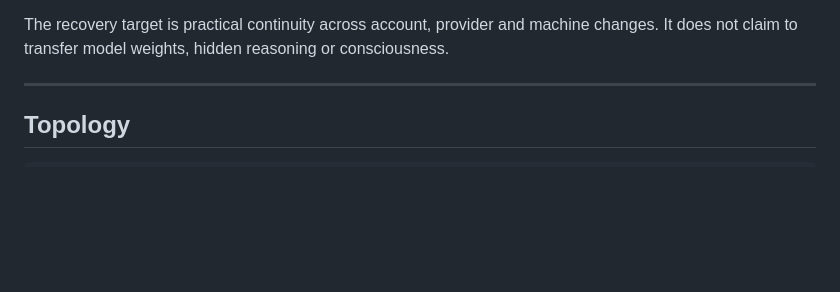
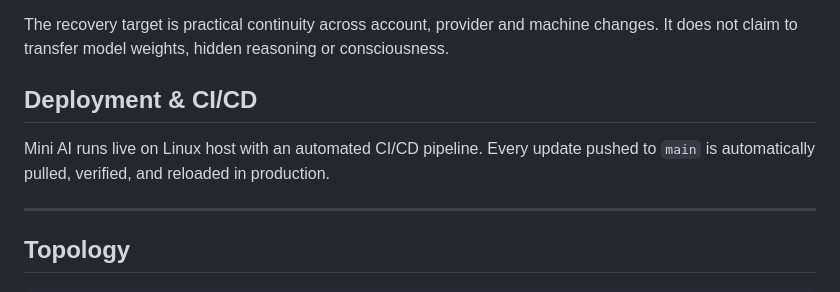
Before and after one commit to getkcoin-alt/itsmay, a Markdown page: README.md, the part around the change. Drawn GitHub-style; blank space fills up the shorter version.

Commit message:
docs: add deployment & CI/CD section

```diff
--- a/README.md
+++ b/README.md
@@ -22,6 +22,11 @@ Current production architecture keeps these boundaries explicit:
 
 The recovery target is practical continuity across account, provider and machine changes. It
 does not claim to transfer model weights, hidden reasoning or consciousness.
+
+## Deployment & CI/CD
+
+Mini AI runs live on Linux host with an automated CI/CD pipeline. Every update pushed to `main` is automatically pulled, verified, and reloaded in production.
+
 
 ---
 
```
